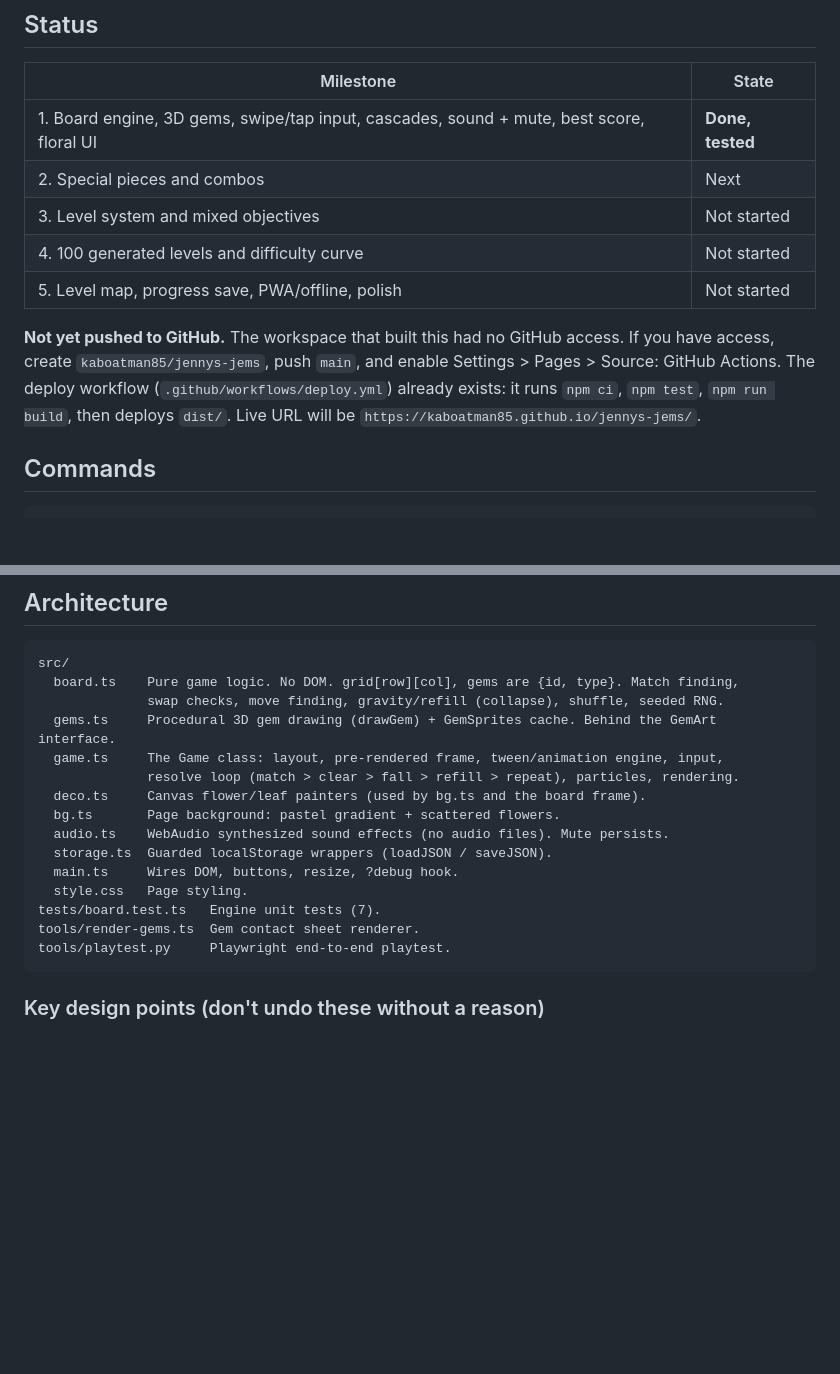
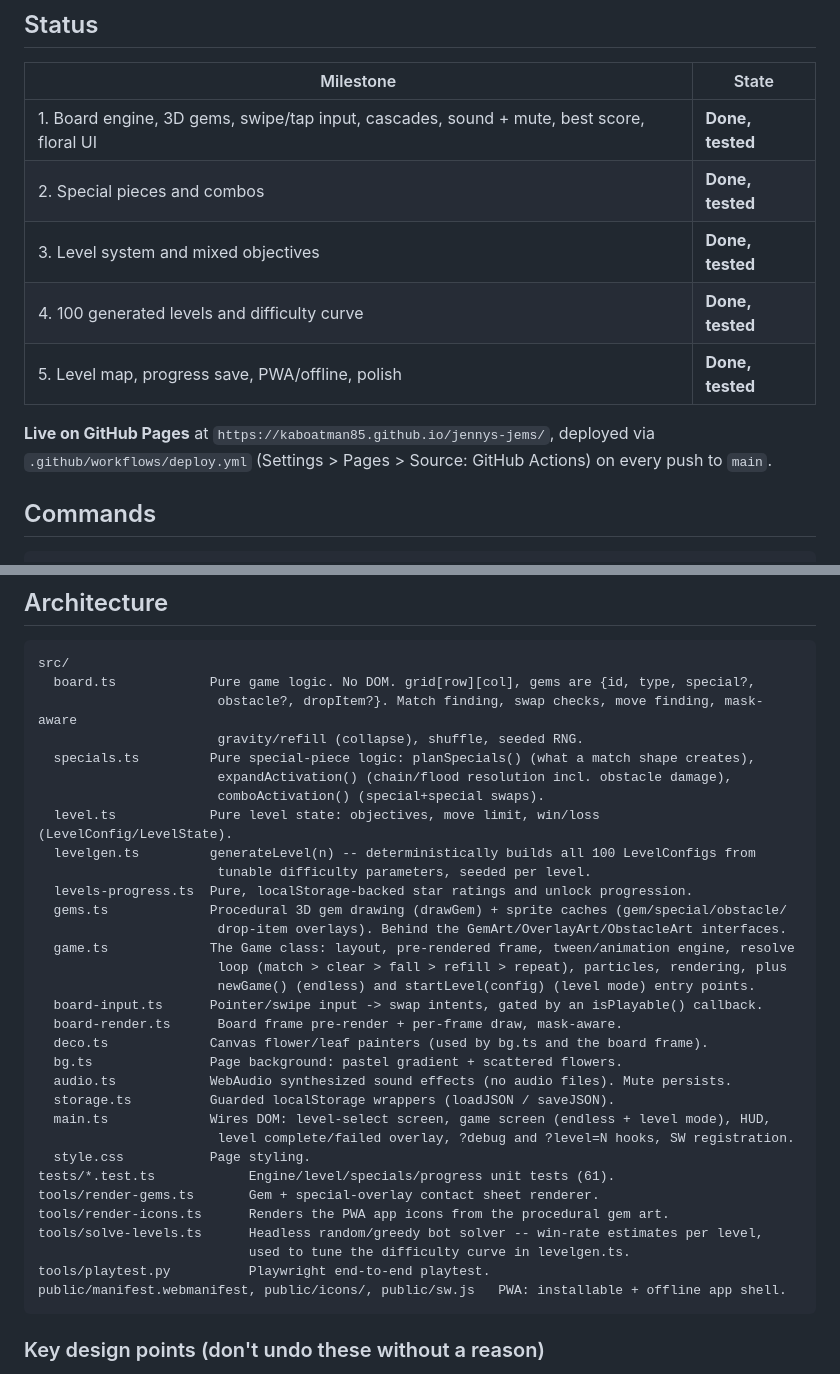
Before and after one commit to kaboatman85/jennys-jems, a Markdown page: CLAUDE.md, 2 parts joined by grey strips. GitHub-like rendering; blank space fills up the shorter version.

````diff
--- a/CLAUDE.md
+++ b/CLAUDE.md
@@ -22,15 +22,13 @@ tested. Read this whole file first; it holds the decisions already made so you d
 | Milestone | State |
 |---|---|
 | 1. Board engine, 3D gems, swipe/tap input, cascades, sound + mute, best score, floral UI | **Done, tested** |
-| 2. Special pieces and combos | Next |
-| 3. Level system and mixed objectives | Not started |
-| 4. 100 generated levels and difficulty curve | Not started |
-| 5. Level map, progress save, PWA/offline, polish | Not started |
+| 2. Special pieces and combos | **Done, tested** |
+| 3. Level system and mixed objectives | **Done, tested** |
+| 4. 100 generated levels and difficulty curve | **Done, tested** |
+| 5. Level map, progress save, PWA/offline, polish | **Done, tested** |
 
-**Not yet pushed to GitHub.** The workspace that built this had no GitHub access. If you have access, create
-`kaboatman85/jennys-jems`, push `main`, and enable Settings > Pages > Source: GitHub Actions. The deploy
-workflow (`.github/workflows/deploy.yml`) already exists: it runs `npm ci`, `npm test`, `npm run build`, then
-deploys `dist/`. Live URL will be `https://kaboatman85.github.io/jennys-jems/`.
+**Live on GitHub Pages** at `https://kaboatman85.github.io/jennys-jems/`, deployed via
+`.github/workflows/deploy.yml` (Settings > Pages > Source: GitHub Actions) on every push to `main`.
 
 ## Commands
 
@@ -50,20 +48,37 @@ No runtime dependencies at all.
 
 ```
 src/
-  board.ts    Pure game logic. No DOM. grid[row][col], gems are {id, type}. Match finding,
-              swap checks, move finding, gravity/refill (collapse), shuffle, seeded RNG.
-  gems.ts     Procedural 3D gem drawing (drawGem) + GemSprites cache. Behind the GemArt interface.
-  game.ts     The Game class: layout, pre-rendered frame, tween/animation engine, input,
-              resolve loop (match > clear > fall > refill > repeat), particles, rendering.
-  deco.ts     Canvas flower/leaf painters (used by bg.ts and the board frame).
-  bg.ts       Page background: pastel gradient + scattered flowers.
-  audio.ts    WebAudio synthesized sound effects (no audio files). Mute persists.
-  storage.ts  Guarded localStorage wrappers (loadJSON / saveJSON).
-  main.ts     Wires DOM, buttons, resize, ?debug hook.
-  style.css   Page styling.
-tests/board.test.ts   Engine unit tests (7).
-tools/render-gems.ts  Gem contact sheet renderer.
-tools/playtest.py     Playwright end-to-end playtest.
+  board.ts            Pure game logic. No DOM. grid[row][col], gems are {id, type, special?,
+                       obstacle?, dropItem?}. Match finding, swap checks, move finding, mask-aware
+                       gravity/refill (collapse), shuffle, seeded RNG.
+  specials.ts         Pure special-piece logic: planSpecials() (what a match shape creates),
+                       expandActivation() (chain/flood resolution incl. obstacle damage),
+                       comboActivation() (special+special swaps).
+  level.ts            Pure level state: objectives, move limit, win/loss (LevelConfig/LevelState).
+  levelgen.ts         generateLevel(n) -- deterministically builds all 100 LevelConfigs from
+                       tunable difficulty parameters, seeded per level.
+  levels-progress.ts  Pure, localStorage-backed star ratings and unlock progression.
+  gems.ts             Procedural 3D gem drawing (drawGem) + sprite caches (gem/special/obstacle/
+                       drop-item overlays). Behind the GemArt/OverlayArt/ObstacleArt interfaces.
+  game.ts             The Game class: layout, pre-rendered frame, tween/animation engine, resolve
+                       loop (match > clear > fall > refill > repeat), particles, rendering, plus
+                       newGame() (endless) and startLevel(config) (level mode) entry points.
+  board-input.ts      Pointer/swipe input -> swap intents, gated by an isPlayable() callback.
+  board-render.ts      Board frame pre-render + per-frame draw, mask-aware.
+  deco.ts             Canvas flower/leaf painters (used by bg.ts and the board frame).
+  bg.ts               Page background: pastel gradient + scattered flowers.
+  audio.ts            WebAudio synthesized sound effects (no audio files). Mute persists.
+  storage.ts          Guarded localStorage wrappers (loadJSON / saveJSON).
+  main.ts             Wires DOM: level-select screen, game screen (endless + level mode), HUD,
+                       level complete/failed overlay, ?debug and ?level=N hooks, SW registration.
+  style.css           Page styling.
+tests/*.test.ts            Engine/level/specials/progress unit tests (61).
+tools/render-gems.ts       Gem + special-overlay contact sheet renderer.
+tools/render-icons.ts      Renders the PWA app icons from the procedural gem art.
+tools/solve-levels.ts      Headless random/greedy bot solver -- win-rate estimates per level,
+                           used to tune the difficulty curve in levelgen.ts.
+tools/playtest.py          Playwright end-to-end playtest.
+public/manifest.webmanifest, public/icons/, public/sw.js   PWA: installable + offline app shell.
 ```
 
 ### Key design points (don't undo these without a reason)
````
Also changed, not shown: other parts of CLAUDE.md (+78 -54 lines).
